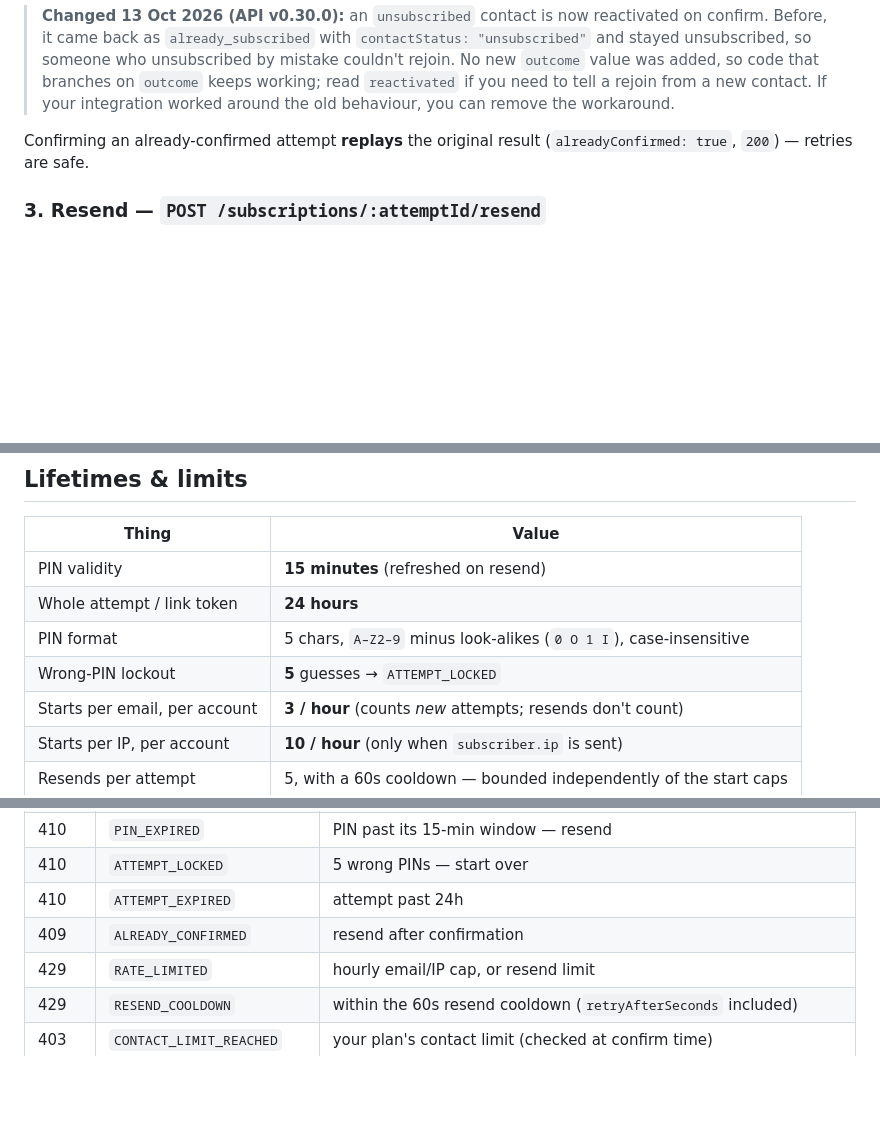
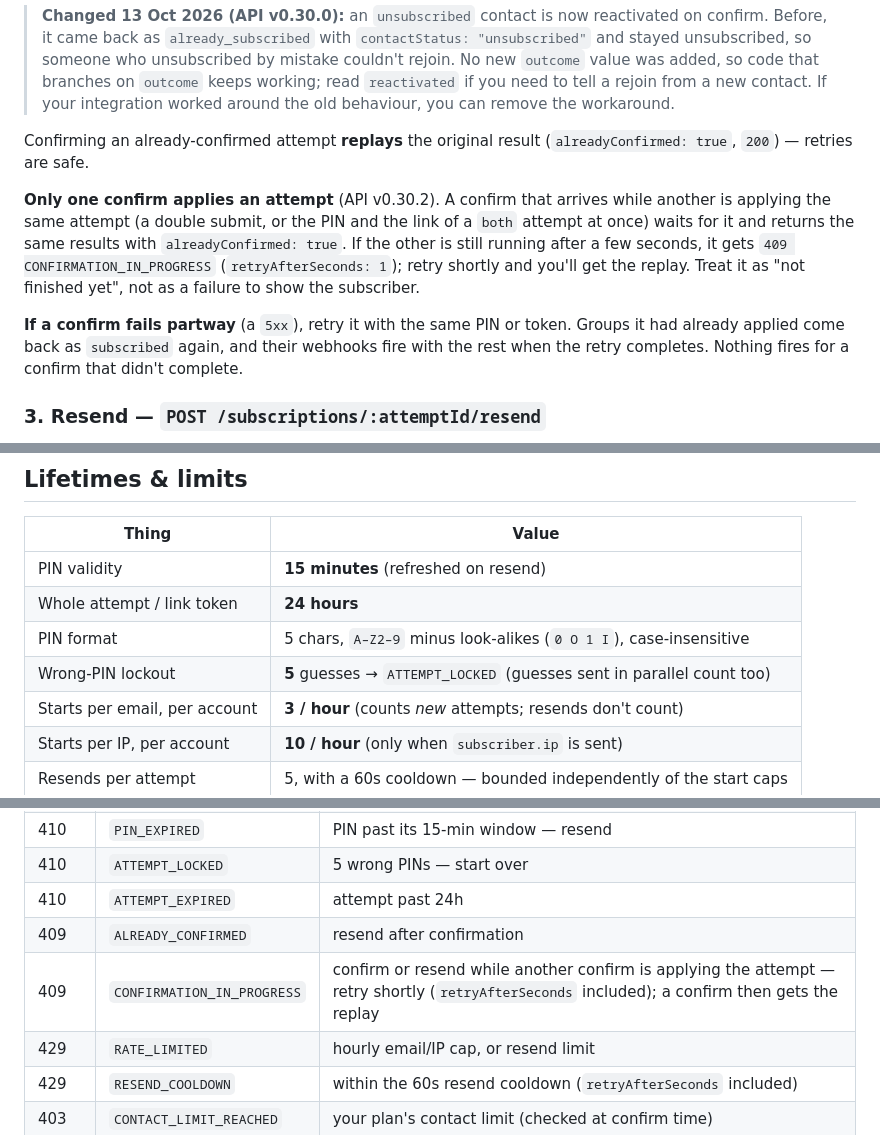
Before and after one commit to runthehill/groupmail-subscriptions-example, a Markdown page: README.md, 3 parts joined by grey strips. Rendered like a GitHub page; blank space fills up the shorter version.

Commit message:
docs: one confirm applies an attempt; 409 CONFIRMATION_IN_PROGRESS; retry after a failure (API v0.30.2, GRO-120)
Co-Authored-By: Claude Opus 5.5 (1M context) <noreply@anthropic.com>

```diff
--- a/README.md
+++ b/README.md
@@ -197,6 +197,19 @@ page. The token alone identifies the attempt (no `attemptId` needed).
 Confirming an already-confirmed attempt **replays** the original result
 (`alreadyConfirmed: true`, `200`) — retries are safe.
 
+**Only one confirm applies an attempt** (API v0.30.2). A confirm that arrives
+while another is applying the same attempt (a double submit, or the PIN and the
+link of a `both` attempt at once) waits for it and returns the same results with
+`alreadyConfirmed: true`. If the other is still running after a few seconds, it
+gets `409 CONFIRMATION_IN_PROGRESS` (`retryAfterSeconds: 1`); retry shortly and
+you'll get the replay. Treat it as "not finished yet", not as a failure to show
+the subscriber.
+
+**If a confirm fails partway** (a `5xx`), retry it with the same PIN or token.
+Groups it had already applied come back as `subscribed` again, and their
+webhooks fire with the rest when the retry completes. Nothing fires for a
+confirm that didn't complete.
+
 ### 3. Resend — `POST /subscriptions/:attemptId/resend`
 
 Scope `write` · rate cost 5. Issues a **fresh PIN** (new 15-min window, guess
@@ -218,7 +231,7 @@ Never returns the PIN or token.
 | PIN validity | **15 minutes** (refreshed on resend) |
 | Whole attempt / link token | **24 hours** |
 | PIN format | 5 chars, `A–Z2–9` minus look-alikes (`0 O 1 I`), case-insensitive |
-| Wrong-PIN lockout | **5** guesses → `ATTEMPT_LOCKED` |
+| Wrong-PIN lockout | **5** guesses → `ATTEMPT_LOCKED` (guesses sent in parallel count too) |
 | Starts per email, per account | **3 / hour** (counts *new* attempts; resends don't count) |
 | Starts per IP, per account | **10 / hour** (only when `subscriber.ip` is sent) |
 | Resends per attempt | 5, with a 60s cooldown — bounded independently of the start caps |
@@ -262,6 +275,7 @@ Errors are JSON `{ "error": "human message", "code": "MACHINE_CODE" }`. Branch o
 | 410 | `ATTEMPT_LOCKED` | 5 wrong PINs — start over |
 | 410 | `ATTEMPT_EXPIRED` | attempt past 24h |
 | 409 | `ALREADY_CONFIRMED` | resend after confirmation |
+| 409 | `CONFIRMATION_IN_PROGRESS` | confirm or resend while another confirm is applying the attempt — retry shortly (`retryAfterSeconds` included); a confirm then gets the replay |
 | 429 | `RATE_LIMITED` | hourly email/IP cap, or resend limit |
 | 429 | `RESEND_COOLDOWN` | within the 60s resend cooldown (`retryAfterSeconds` included) |
 | 403 | `CONTACT_LIMIT_REACHED` | your plan's contact limit (checked at confirm time) |
```
